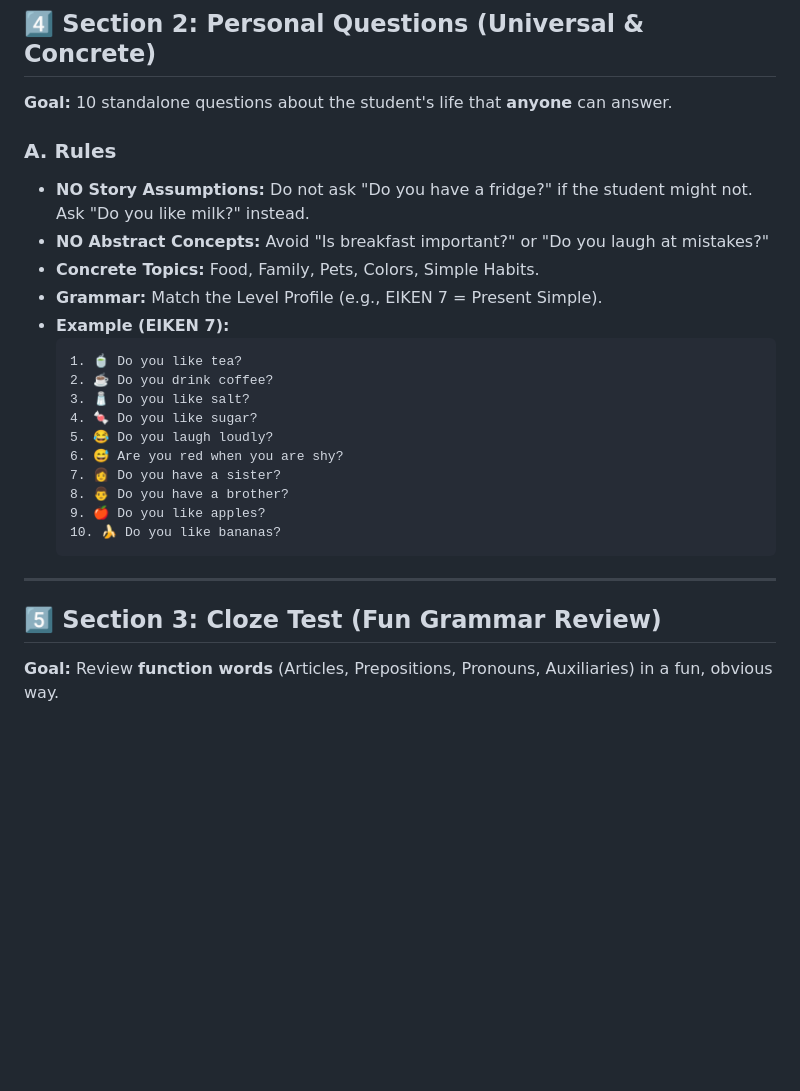
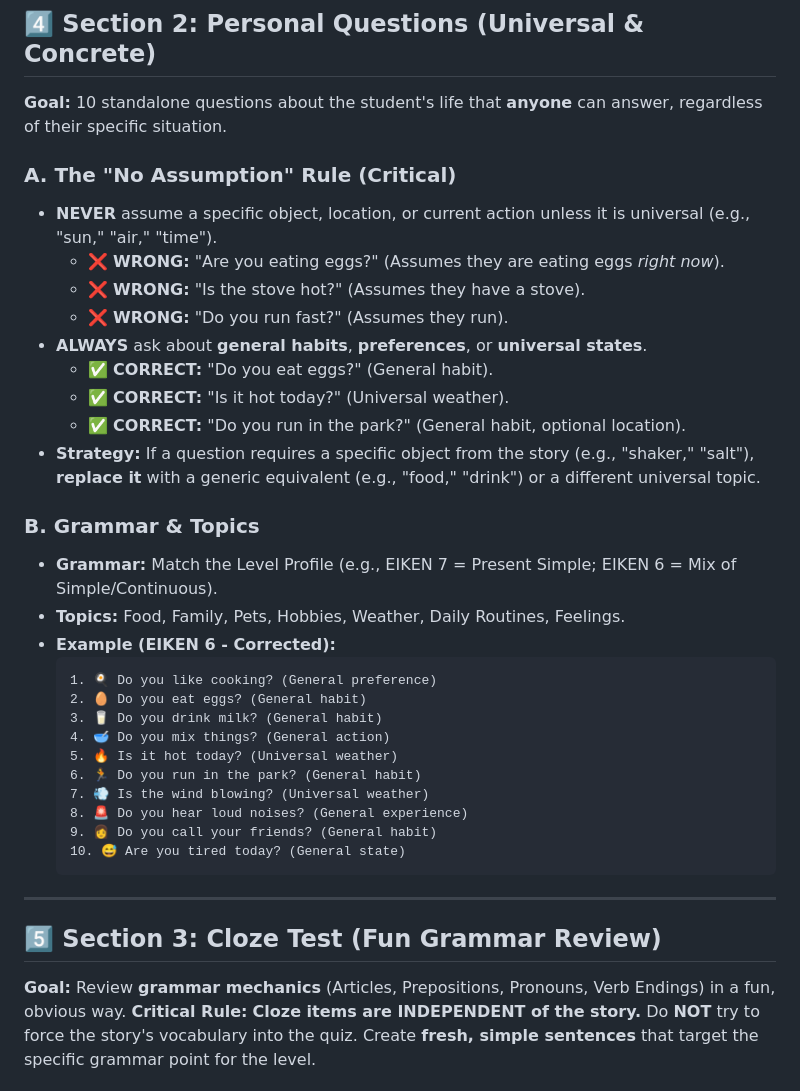
Before and after one commit to clerkclawman/textbook, a Markdown page: CONTENT-CREATION-GUIDE.md, the part around one of its changes. Drawn GitHub-style; blank space fills up the shorter version.

Commit message:
docs: Clarify rules for Questions (No Assumptions) and Cloze (Independent Sentences)

````diff
--- a/CONTENT-CREATION-GUIDE.md
+++ b/CONTENT-CREATION-GUIDE.md
@@ -88,29 +88,39 @@
 ---
 
 ## 4️⃣ Section 2: Personal Questions (Universal & Concrete)
-**Goal:** 10 standalone questions about the student's life that **anyone** can answer.
+**Goal:** 10 standalone questions about the student's life that **anyone** can answer, regardless of their specific situation.
 
-### A. Rules
-- **NO Story Assumptions:** Do not ask "Do you have a fridge?" if the student might not. Ask "Do you like milk?" instead.
-- **NO Abstract Concepts:** Avoid "Is breakfast important?" or "Do you laugh at mistakes?"
-- **Concrete Topics:** Food, Family, Pets, Colors, Simple Habits.
-- **Grammar:** Match the Level Profile (e.g., EIKEN 7 = Present Simple).
-- **Example (EIKEN 7):**
+### A. The "No Assumption" Rule (Critical)
+- **NEVER** assume a specific object, location, or current action unless it is universal (e.g., "sun," "air," "time").
+  - ❌ **WRONG:** "Are you eating eggs?" (Assumes they are eating eggs *right now*).
+  - ❌ **WRONG:** "Is the stove hot?" (Assumes they have a stove).
+  - ❌ **WRONG:** "Do you run fast?" (Assumes they run).
+- **ALWAYS** ask about **general habits**, **preferences**, or **universal states**.
+  - ✅ **CORRECT:** "Do you eat eggs?" (General habit).
+  - ✅ **CORRECT:** "Is it hot today?" (Universal weather).
+  - ✅ **CORRECT:** "Do you run in the park?" (General habit, optional location).
+- **Strategy:** If a question requires a specific object from the story (e.g., "shaker," "salt"), **replace it** with a generic equivalent (e.g., "food," "drink") or a different universal topic.
+
+### B. Grammar & Topics
+- **Grammar:** Match the Level Profile (e.g., EIKEN 7 = Present Simple; EIKEN 6 = Mix of Simple/Continuous).
+- **Topics:** Food, Family, Pets, Hobbies, Weather, Daily Routines, Feelings.
+- **Example (EIKEN 6 - Corrected):**
   ```text
-  1. 🍵 Do you like tea?
-  2. ☕ Do you drink coffee?
-  3. 🧂 Do you like salt?
-  4. 🍬 Do you like sugar?
-  5. 😂 Do you laugh loudly?
-  6. 😅 Are you red when you are shy?
-  7. 👩 Do you have a sister?
-  8. 👨 Do you have a brother?
-  9. 🍎 Do you like apples?
-  10. 🍌 Do you like bananas?
+  1. 🍳 Do you like cooking? (General preference)
+  2. 🥚 Do you eat eggs? (General habit)
+  3. 🥛 Do you drink milk? (General habit)
+  4. 🥣 Do you mix things? (General action)
+  5. 🔥 Is it hot today? (Universal weather)
+  6. 🏃 Do you run in the park? (General habit)
+  7. 💨 Is the wind blowing? (Universal weather)
+  8. 🚨 Do you hear loud noises? (General experience)
+  9. 👩 Do you call your friends? (General habit)
+  10. 😅 Are you tired today? (General state)
   ```
 
 ---
 
 ## 5️⃣ Section 3: Cloze Test (Fun Grammar Review)
-**Goal:** Review **function words** (Articles, Prepositions, Pronouns, Auxiliaries) in a fun, obvious way.
+**Goal:** Review **grammar mechanics** (Articles, Prepositions, Pronouns, Verb Endings) in a fun, obvious way.
+**Critical Rule:** **Cloze items are INDEPENDENT of the story.** Do **NOT** try to force the story's vocabulary into the quiz. Create **fresh, simple sentences** that target the specific grammar point for the level.
 
````
Also changed, not shown: other parts of CONTENT-CREATION-GUIDE.md (+27 -21 lines).
